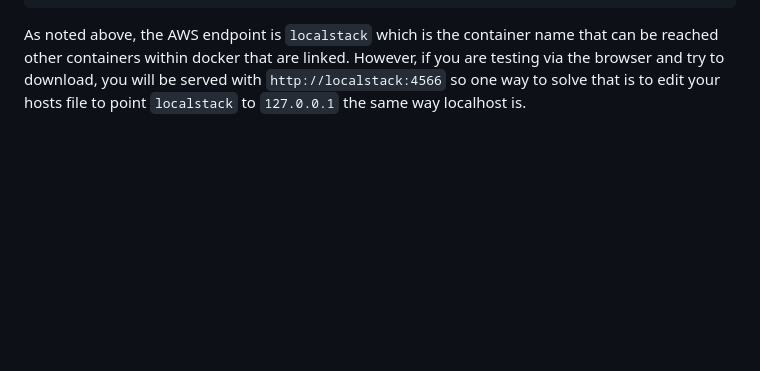
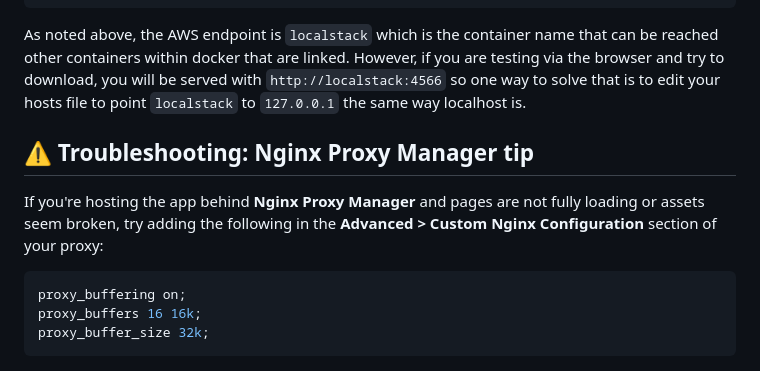
Before and after one commit to sorrell/tms, a Markdown page: README.md, the part around the change. Drawn GitHub-style; blank space fills up the shorter version.

Commit message:
docs: fix for Nginx Proxy Manager buffering issue
Added a note at the end of the README with a config snippet for Nginx Proxy Manager.
Fixes an issue where pages or assets wouldn’t load fully due to missing proxy buffer settings.

````diff
--- a/README.md
+++ b/README.md
@@ -114,3 +114,13 @@ FILESYSTEM_DISK=s3
 ```
 
 As noted above, the AWS endpoint is `localstack` which is the container name that can be reached other containers within docker that are linked. However, if you are testing via the browser and try to download, you will be served with `http://localstack:4566` so one way to solve that is to edit your hosts file to point `localstack` to `127.0.0.1` the same way localhost is.
+
+## ⚠️ Troubleshooting: Nginx Proxy Manager tip
+
+If you're hosting the app behind **Nginx Proxy Manager** and pages are not fully loading or assets seem broken, try adding the following in the **Advanced > Custom Nginx Configuration** section of your proxy:
+
+```nginx
+proxy_buffering on;
+proxy_buffers 16 16k;
+proxy_buffer_size 32k;
+```
````
